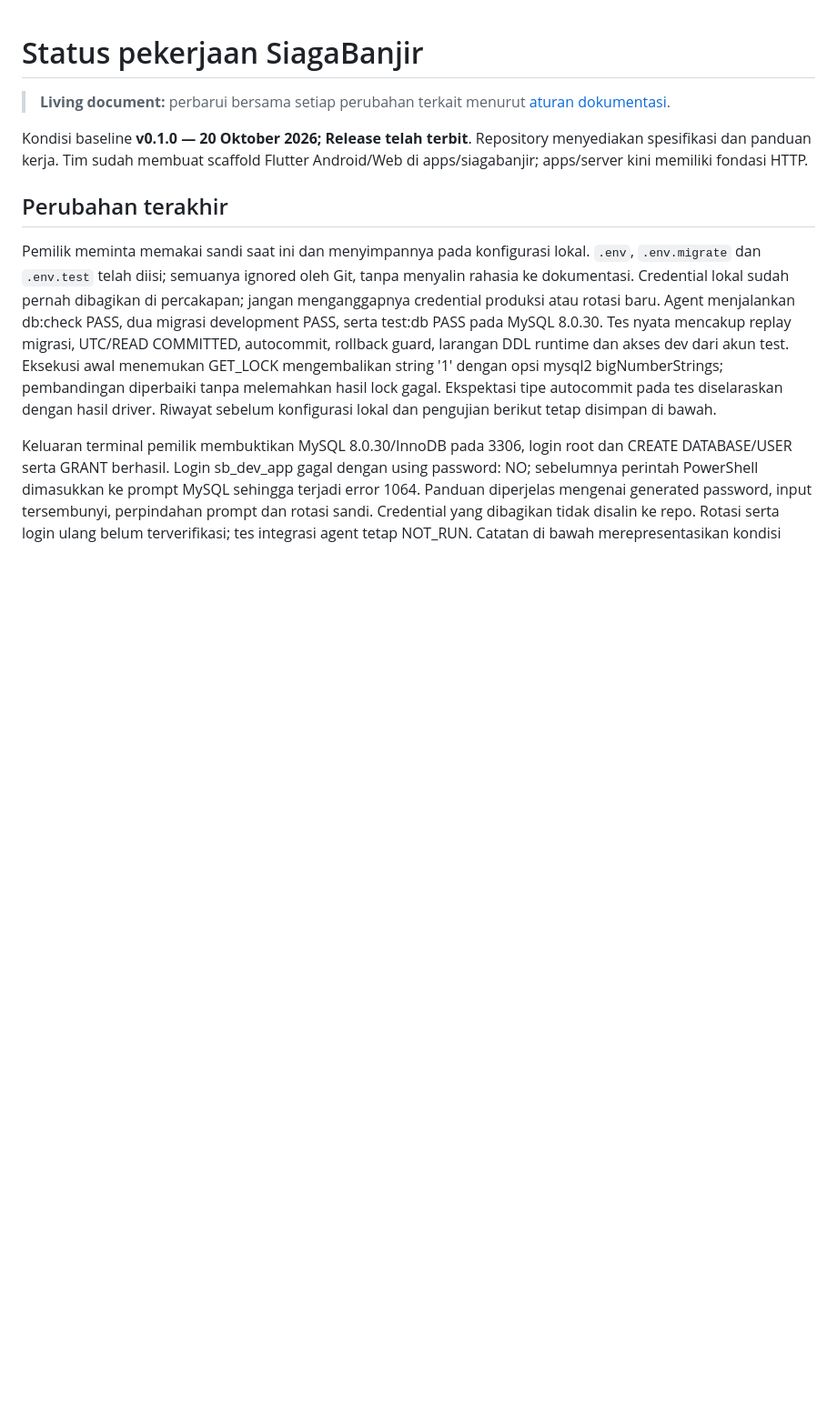
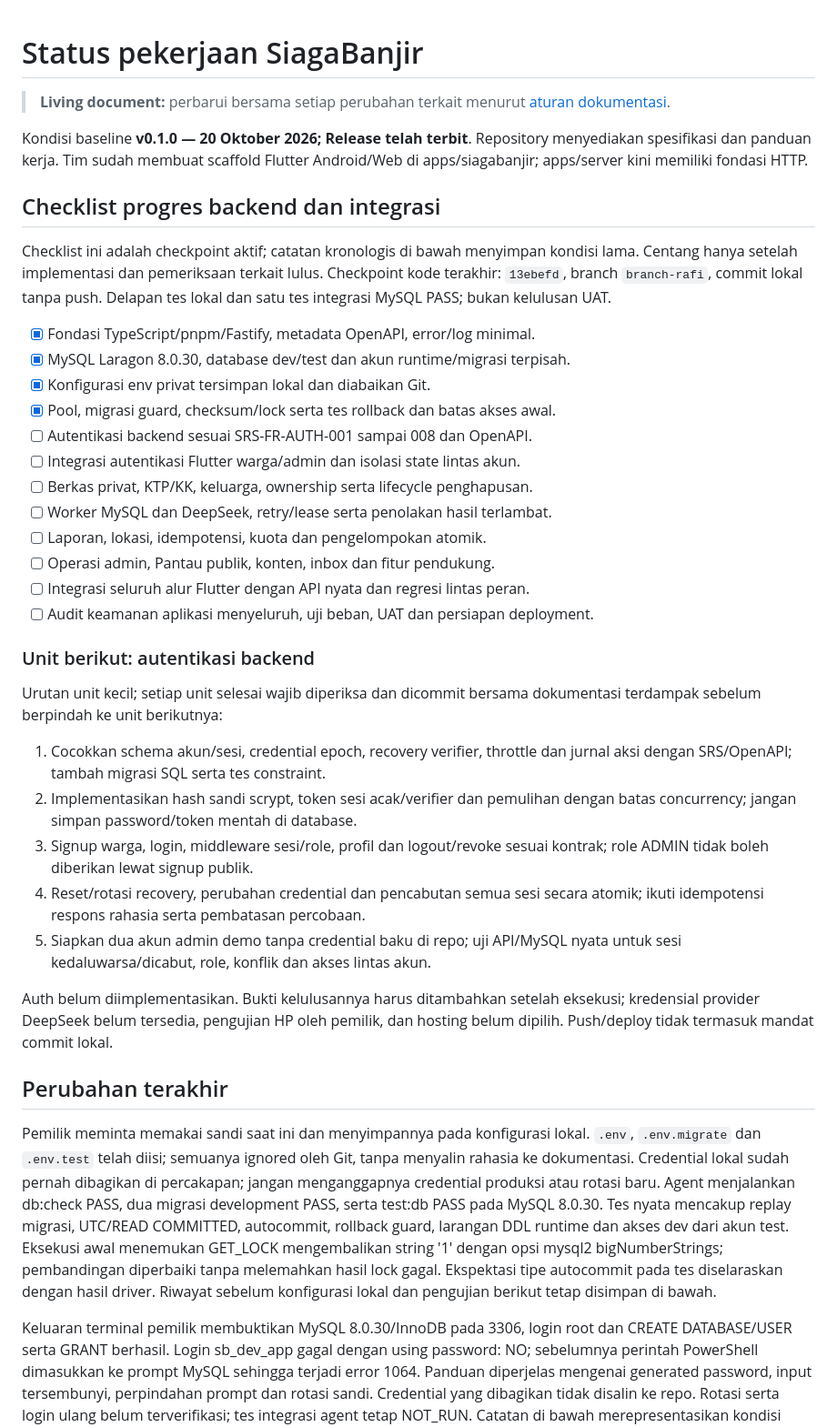
Before and after one commit to muhammadrafifatihulihsan/siagabanjir, a Markdown page: docs/SESSION-HANDOFF.md, the part around the change. Shown at 91% size. Rendered like a GitHub page; blank space fills up the shorter version.

Commit message:
docs: catat checklist progres backend dan checkpoint autentikasi
Pisahkan capaian fondasi HTTP/MySQL yang telah diuji dari auth, integrasi Flutter, worker dan audit yang masih tertunda. Susun urutan unit auth beserta gate tes dan commit tanpa mengklaim implementasinya selesai.

```diff
--- a/docs/SESSION-HANDOFF.md
+++ b/docs/SESSION-HANDOFF.md
@@ -5,6 +5,46 @@
 Kondisi baseline **v0.1.0 — 20 Oktober 2026; Release telah terbit**.
 Repository menyediakan spesifikasi dan panduan kerja. Tim sudah membuat scaffold
 Flutter Android/Web di apps/siagabanjir; apps/server kini memiliki fondasi HTTP.
+
+## Checklist progres backend dan integrasi
+
+Checklist ini adalah checkpoint aktif; catatan kronologis di bawah menyimpan
+kondisi lama. Centang hanya setelah implementasi dan pemeriksaan terkait lulus.
+Checkpoint kode terakhir: `13ebefd`, branch `branch-rafi`, commit lokal tanpa
+push. Delapan tes lokal dan satu tes integrasi MySQL PASS; bukan kelulusan UAT.
+
+- [x] Fondasi TypeScript/pnpm/Fastify, metadata OpenAPI, error/log minimal.
+- [x] MySQL Laragon 8.0.30, database dev/test dan akun runtime/migrasi terpisah.
+- [x] Konfigurasi env privat tersimpan lokal dan diabaikan Git.
+- [x] Pool, migrasi guard, checksum/lock serta tes rollback dan batas akses awal.
+- [ ] Autentikasi backend sesuai SRS-FR-AUTH-001 sampai 008 dan OpenAPI.
+- [ ] Integrasi autentikasi Flutter warga/admin dan isolasi state lintas akun.
+- [ ] Berkas privat, KTP/KK, keluarga, ownership serta lifecycle penghapusan.
+- [ ] Worker MySQL dan DeepSeek, retry/lease serta penolakan hasil terlambat.
+- [ ] Laporan, lokasi, idempotensi, kuota dan pengelompokan atomik.
+- [ ] Operasi admin, Pantau publik, konten, inbox dan fitur pendukung.
+- [ ] Integrasi seluruh alur Flutter dengan API nyata dan regresi lintas peran.
+- [ ] Audit keamanan aplikasi menyeluruh, uji beban, UAT dan persiapan deployment.
+
+### Unit berikut: autentikasi backend
+
+Urutan unit kecil; setiap unit selesai wajib diperiksa dan dicommit bersama
+dokumentasi terdampak sebelum berpindah ke unit berikutnya:
+
+1. Cocokkan schema akun/sesi, credential epoch, recovery verifier, throttle dan
+   jurnal aksi dengan SRS/OpenAPI; tambah migrasi SQL serta tes constraint.
+2. Implementasikan hash sandi scrypt, token sesi acak/verifier dan pemulihan
+   dengan batas concurrency; jangan simpan password/token mentah di database.
+3. Signup warga, login, middleware sesi/role, profil dan logout/revoke sesuai
+   kontrak; role ADMIN tidak boleh diberikan lewat signup publik.
+4. Reset/rotasi recovery, perubahan credential dan pencabutan semua sesi secara
+   atomik; ikuti idempotensi respons rahasia serta pembatasan percobaan.
+5. Siapkan dua akun admin demo tanpa credential baku di repo; uji API/MySQL
+   nyata untuk sesi kedaluwarsa/dicabut, role, konflik dan akses lintas akun.
+
+Auth belum diimplementasikan. Bukti kelulusannya harus ditambahkan setelah
+eksekusi; kredensial provider DeepSeek belum tersedia, pengujian HP oleh pemilik,
+dan hosting belum dipilih. Push/deploy tidak termasuk mandat commit lokal.
 
 ## Perubahan terakhir
 
```
